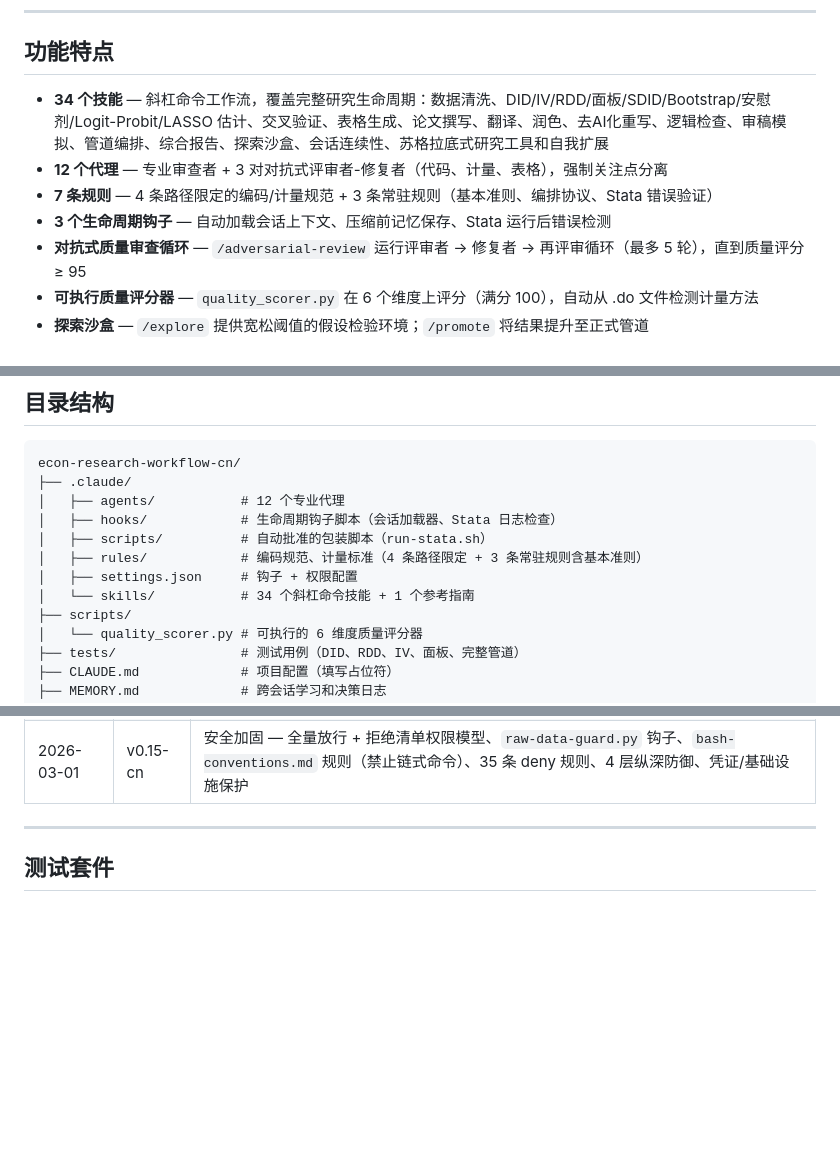
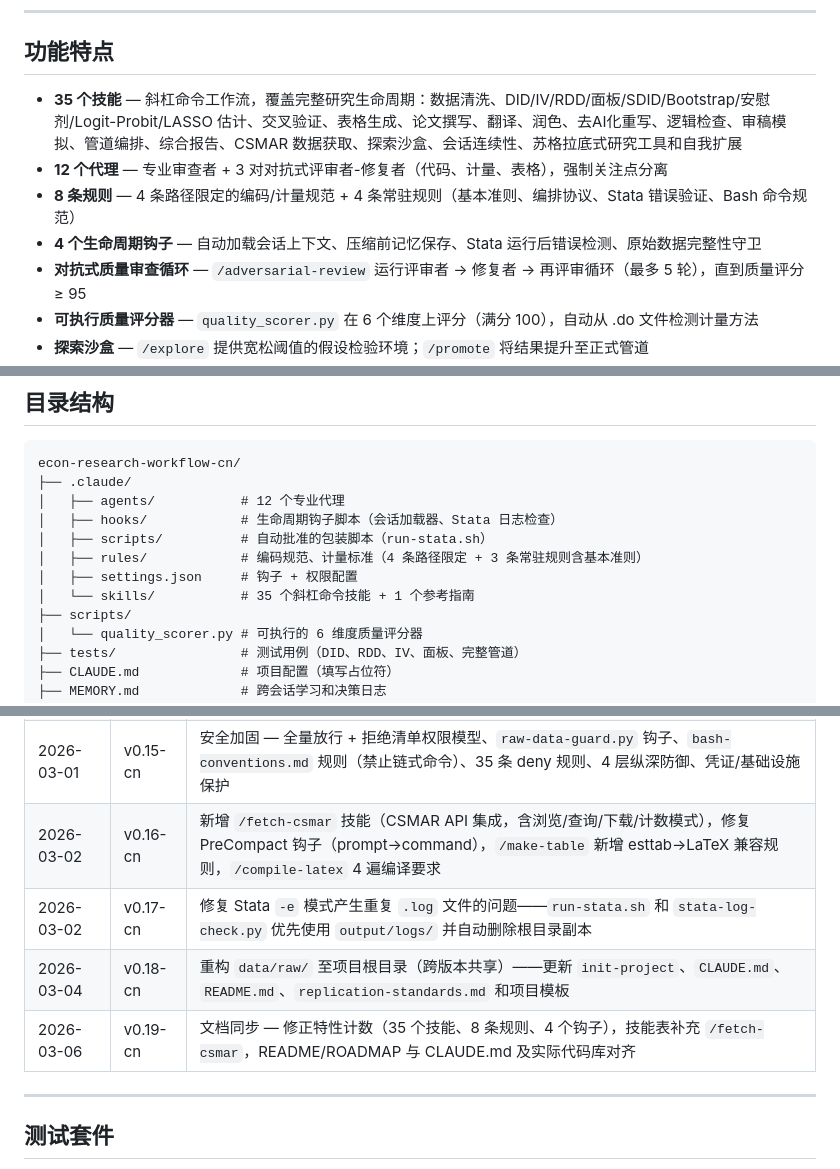
Before and after one commit to tsdfs930514/econ-research-workflow-cn, a Markdown page: README.md, 3 parts joined by grey strips. Drawn GitHub-style; blank space fills up the shorter version.

```diff
--- a/README.md
+++ b/README.md
@@ -10,10 +10,10 @@
 
 ## 功能特点
 
-- **34 个技能** — 斜杠命令工作流，覆盖完整研究生命周期：数据清洗、DID/IV/RDD/面板/SDID/Bootstrap/安慰剂/Logit-Probit/LASSO 估计、交叉验证、表格生成、论文撰写、翻译、润色、去AI化重写、逻辑检查、审稿模拟、管道编排、综合报告、探索沙盒、会话连续性、苏格拉底式研究工具和自我扩展
+- **35 个技能** — 斜杠命令工作流，覆盖完整研究生命周期：数据清洗、DID/IV/RDD/面板/SDID/Bootstrap/安慰剂/Logit-Probit/LASSO 估计、交叉验证、表格生成、论文撰写、翻译、润色、去AI化重写、逻辑检查、审稿模拟、管道编排、综合报告、CSMAR 数据获取、探索沙盒、会话连续性、苏格拉底式研究工具和自我扩展
 - **12 个代理** — 专业审查者 + 3 对对抗式评审者-修复者（代码、计量、表格），强制关注点分离
-- **7 条规则** — 4 条路径限定的编码/计量规范 + 3 条常驻规则（基本准则、编排协议、Stata 错误验证）
-- **3 个生命周期钩子** — 自动加载会话上下文、压缩前记忆保存、Stata 运行后错误检测
+- **8 条规则** — 4 条路径限定的编码/计量规范 + 4 条常驻规则（基本准则、编排协议、Stata 错误验证、Bash 命令规范）
+- **4 个生命周期钩子** — 自动加载会话上下文、压缩前记忆保存、Stata 运行后错误检测、原始数据完整性守卫
 - **对抗式质量审查循环** — `/adversarial-review` 运行评审者 → 修复者 → 再评审循环（最多 5 轮），直到质量评分 ≥ 95
 - **可执行质量评分器** — `quality_scorer.py` 在 6 个维度上评分（满分 100），自动从 .do 文件检测计量方法
 - **探索沙盒** — `/explore` 提供宽松阈值的假设检验环境；`/promote` 将结果提升至正式管道
@@ -238,7 +239,7 @@ econ-research-workflow-cn/
 │   ├── scripts/          # 自动批准的包装脚本（run-stata.sh）
 │   ├── rules/            # 编码规范、计量标准（4 条路径限定 + 3 条常驻规则含基本准则）
 │   ├── settings.json     # 钩子 + 权限配置
-│   └── skills/           # 34 个斜杠命令技能 + 1 个参考指南
+│   └── skills/           # 35 个斜杠命令技能 + 1 个参考指南
 ├── scripts/
 │   └── quality_scorer.py # 可执行的 6 维度质量评分器
 ├── tests/                # 测试用例（DID、RDD、IV、面板、完整管道）
@@ -375,6 +376,10 @@ econ-research-workflow-cn/
 | 2026-02-27 | v0.13-cn | 新增写作工具 — `/translate`、`/polish`、`/de-ai`、`/logic-check` |
 | 2026-02-28 | v0.14-cn | 技能审计 — 按 skill-creator 最佳实践更新 8 个技能：移除角色扮演语句、增加模式指南、误报提示、改进描述 |
 | 2026-03-01 | v0.15-cn | 安全加固 — 全量放行 + 拒绝清单权限模型、`raw-data-guard.py` 钩子、`bash-conventions.md` 规则（禁止链式命令）、35 条 deny 规则、4 层纵深防御、凭证/基础设施保护 |
+| 2026-03-02 | v0.16-cn | 新增 `/fetch-csmar` 技能（CSMAR API 集成，含浏览/查询/下载/计数模式），修复 PreCompact 钩子（prompt→command），`/make-table` 新增 esttab→LaTeX 兼容规则，`/compile-latex` 4 遍编译要求 |
+| 2026-03-02 | v0.17-cn | 修复 Stata `-e` 模式产生重复 `.log` 文件的问题——`run-stata.sh` 和 `stata-log-check.py` 优先使用 `output/logs/` 并自动删除根目录副本 |
+| 2026-03-04 | v0.18-cn | 重构 `data/raw/` 至项目根目录（跨版本共享）——更新 `init-project`、`CLAUDE.md`、`README.md`、`replication-standards.md` 和项目模板 |
+| 2026-03-06 | v0.19-cn | 文档同步 — 修正特性计数（35 个技能、8 条规则、4 个钩子），技能表补充 `/fetch-csmar`，README/ROADMAP 与 CLAUDE.md 及实际代码库对齐 |
 
 ---
 
```
Also changed, not shown: other parts of README.md (+1 -0 lines), ROADMAP.md (+44 -0 lines).
